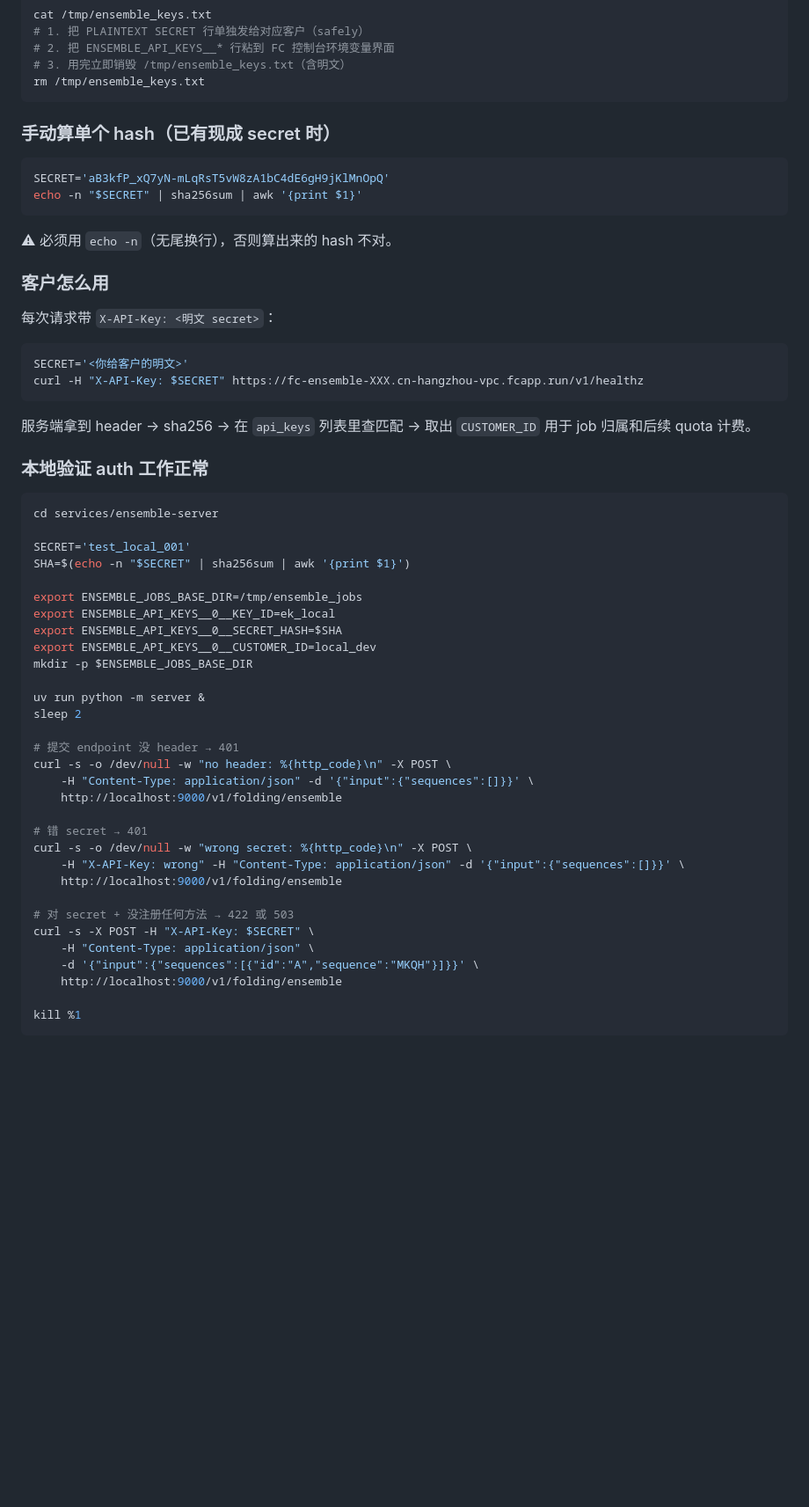
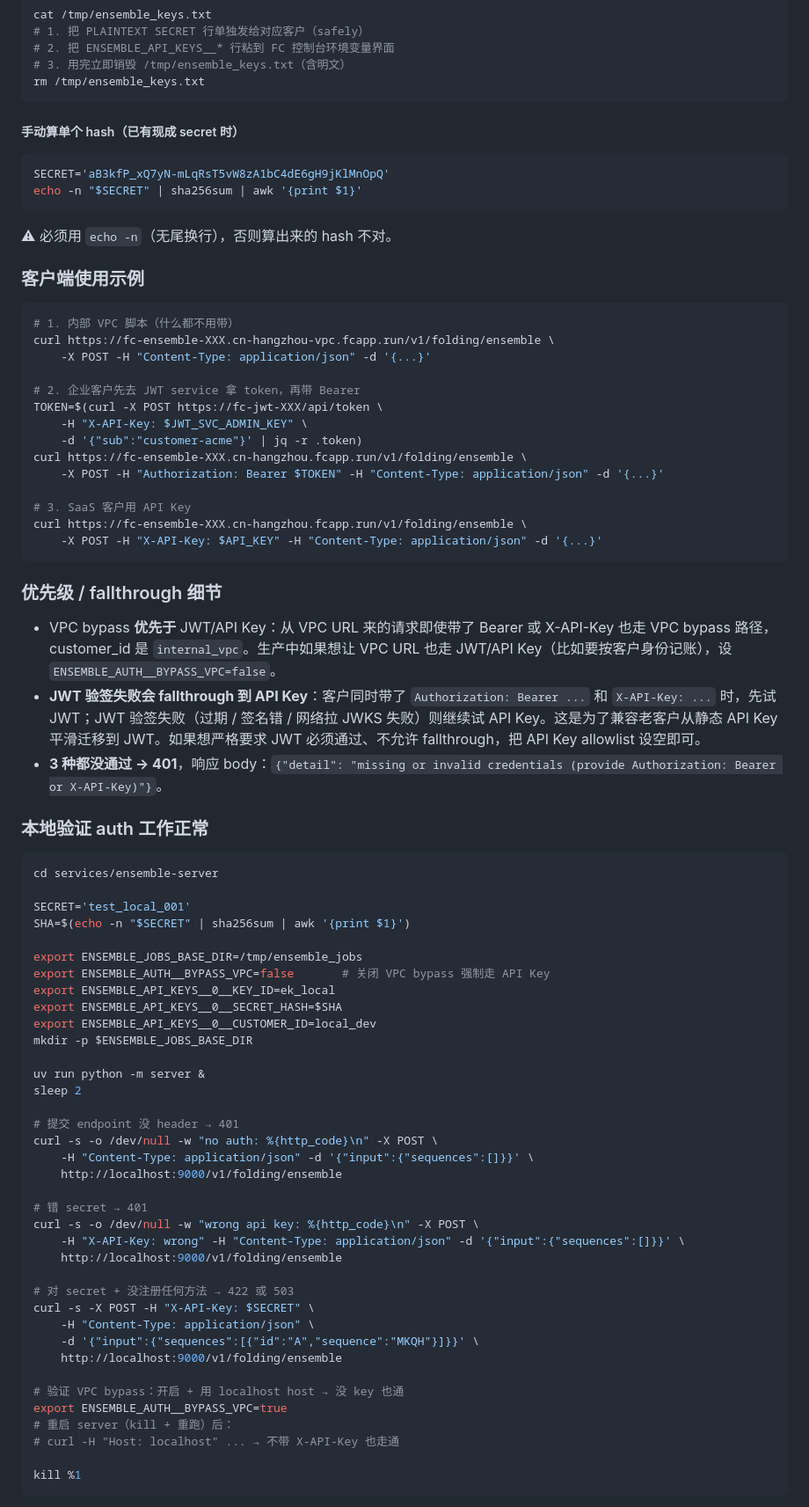
Before and after one commit to wolfsonliu/bioq-services, a Markdown page: services/ensemble-server/README.md, the part around one of its changes. Shown at 88% size. GitHub-like rendering; blank space fills up the shorter version.

````diff
--- a/services/ensemble-server/README.md
+++ b/services/ensemble-server/README.md
@@ -146,7 +209,7 @@ cat /tmp/ensemble_keys.txt
 rm /tmp/ensemble_keys.txt
 ```
 
-### 手动算单个 hash（已有现成 secret 时）
+##### 手动算单个 hash（已有现成 secret 时）
 
 ```bash
 SECRET='aB3kfP_xQ7yN-mLqRsT5vW8zA1bC4dE6gH9jKlMnOpQ'
@@ -155,16 +218,30 @@ echo -n "$SECRET" | sha256sum | awk '{print $1}'
 
 ⚠ 必须用 `echo -n`（无尾换行），否则算出来的 hash 不对。
 
-### 客户怎么用
-
-每次请求带 `X-API-Key: <明文 secret>`：
+### 客户端使用示例
 
 ```bash
-SECRET='<你给客户的明文>'
-curl -H "X-API-Key: $SECRET" https://fc-ensemble-XXX.cn-hangzhou-vpc.fcapp.run/v1/healthz
+# 1. 内部 VPC 脚本（什么都不用带）
+curl https://fc-ensemble-XXX.cn-hangzhou-vpc.fcapp.run/v1/folding/ensemble \
+    -X POST -H "Content-Type: application/json" -d '{...}'
+
+# 2. 企业客户先去 JWT service 拿 token，再带 Bearer
+TOKEN=$(curl -X POST https://fc-jwt-XXX/api/token \
+    -H "X-API-Key: $JWT_SVC_ADMIN_KEY" \
+    -d '{"sub":"customer-acme"}' | jq -r .token)
+curl https://fc-ensemble-XXX.cn-hangzhou.fcapp.run/v1/folding/ensemble \
+    -X POST -H "Authorization: Bearer $TOKEN" -H "Content-Type: application/json" -d '{...}'
+
+# 3. SaaS 客户用 API Key
+curl https://fc-ensemble-XXX.cn-hangzhou.fcapp.run/v1/folding/ensemble \
+    -X POST -H "X-API-Key: $API_KEY" -H "Content-Type: application/json" -d '{...}'
 ```
 
-服务端拿到 header → sha256 → 在 `api_keys` 列表里查匹配 → 取出 `CUSTOMER_ID` 用于 job 归属和后续 quota 计费。
+### 优先级 / fallthrough 细节
+
+- VPC bypass **优先于** JWT/API Key：从 VPC URL 来的请求即使带了 Bearer 或 X-API-Key 也走 VPC bypass 路径，customer_id 是 `internal_vpc`。生产中如果想让 VPC URL 也走 JWT/API Key（比如要按客户身份记账），设 `ENSEMBLE_AUTH__BYPASS_VPC=false`。
+- **JWT 验签失败会 fallthrough 到 API Key**：客户同时带了 `Authorization: Bearer ...` 和 `X-API-Key: ...` 时，先试 JWT；JWT 验签失败（过期 / 签名错 / 网络拉 JWKS 失败）则继续试 API Key。这是为了兼容老客户从静态 API Key 平滑迁移到 JWT。如果想严格要求 JWT 必须通过、不允许 fallthrough，把 API Key allowlist 设空即可。
+- **3 种都没通过 → 401**，响应 body：`{"detail": "missing or invalid credentials (provide Authorization: Bearer or X-API-Key)"}`。
 
 ### 本地验证 auth 工作正常
 
@@ -175,6 +252,7 @@ SECRET='test_local_001'
 SHA=$(echo -n "$SECRET" | sha256sum | awk '{print $1}')
 
 export ENSEMBLE_JOBS_BASE_DIR=/tmp/ensemble_jobs
+export ENSEMBLE_AUTH__BYPASS_VPC=false       # 关闭 VPC bypass 强制走 API Key
 export ENSEMBLE_API_KEYS__0__KEY_ID=ek_local
 export ENSEMBLE_API_KEYS__0__SECRET_HASH=$SHA
 export ENSEMBLE_API_KEYS__0__CUSTOMER_ID=local_dev
@@ -184,12 +262,12 @@ uv run python -m server &
 sleep 2
 
 # 提交 endpoint 没 header → 401
-curl -s -o /dev/null -w "no header: %{http_code}\n" -X POST \
+curl -s -o /dev/null -w "no auth: %{http_code}\n" -X POST \
     -H "Content-Type: application/json" -d '{"input":{"sequences":[]}}' \
     http://localhost:9000/v1/folding/ensemble
 
 # 错 secret → 401
-curl -s -o /dev/null -w "wrong secret: %{http_code}\n" -X POST \
+curl -s -o /dev/null -w "wrong api key: %{http_code}\n" -X POST \
     -H "X-API-Key: wrong" -H "Content-Type: application/json" -d '{"input":{"sequences":[]}}' \
     http://localhost:9000/v1/folding/ensemble
 
@@ -199,6 +277,11 @@ curl -s -X POST -H "X-API-Key: $SECRET" \
     -d '{"input":{"sequences":[{"id":"A","sequence":"MKQH"}]}}' \
     http://localhost:9000/v1/folding/ensemble
 
+# 验证 VPC bypass：开启 + 用 localhost host → 没 key 也通
+export ENSEMBLE_AUTH__BYPASS_VPC=true
+# 重启 server（kill + 重跑）后：
+# curl -H "Host: localhost" ... → 不带 X-API-Key 也走通
+
 kill %1
 ```
 
````
Also changed, not shown: other parts of services/ensemble-server/README.md (+89 -9 lines).
